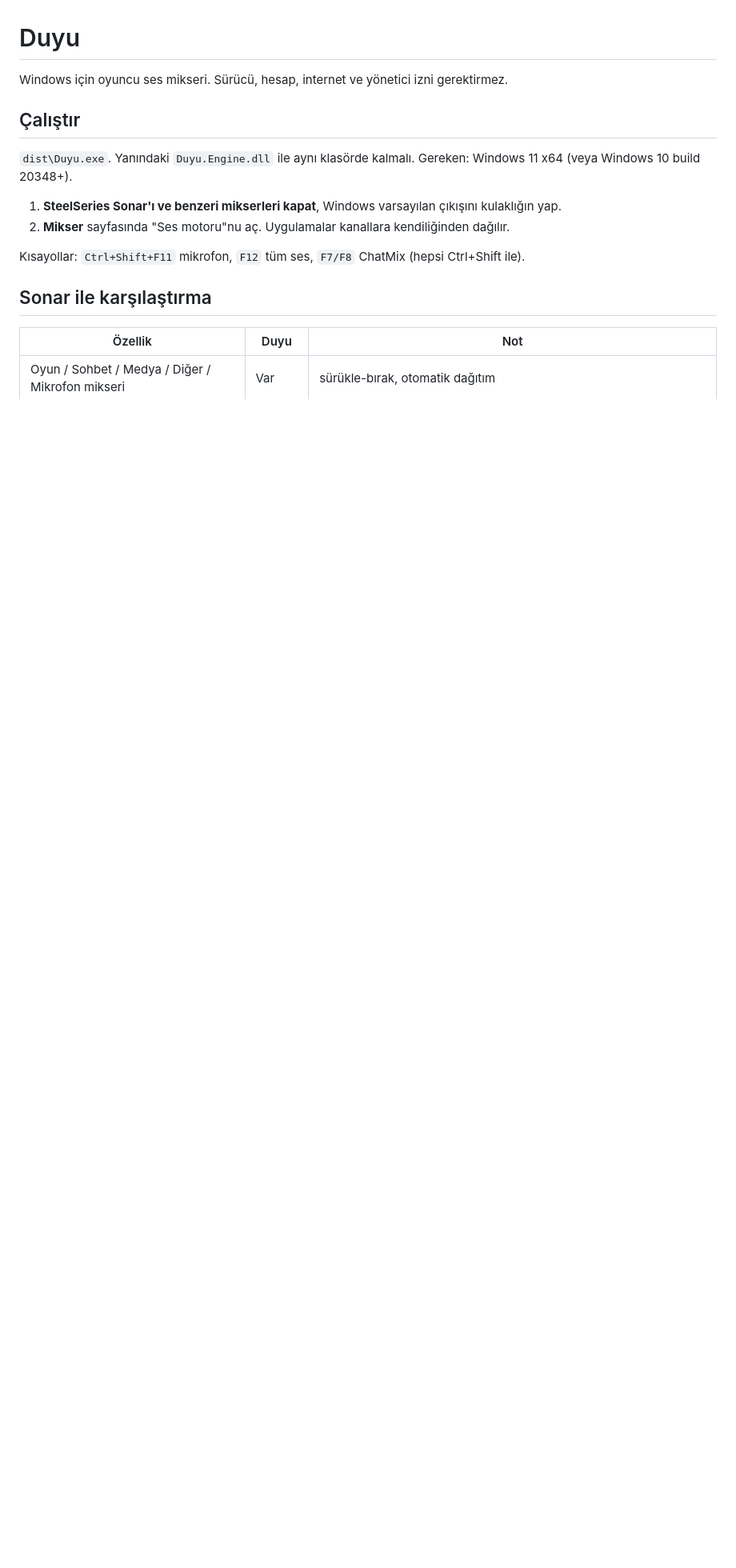
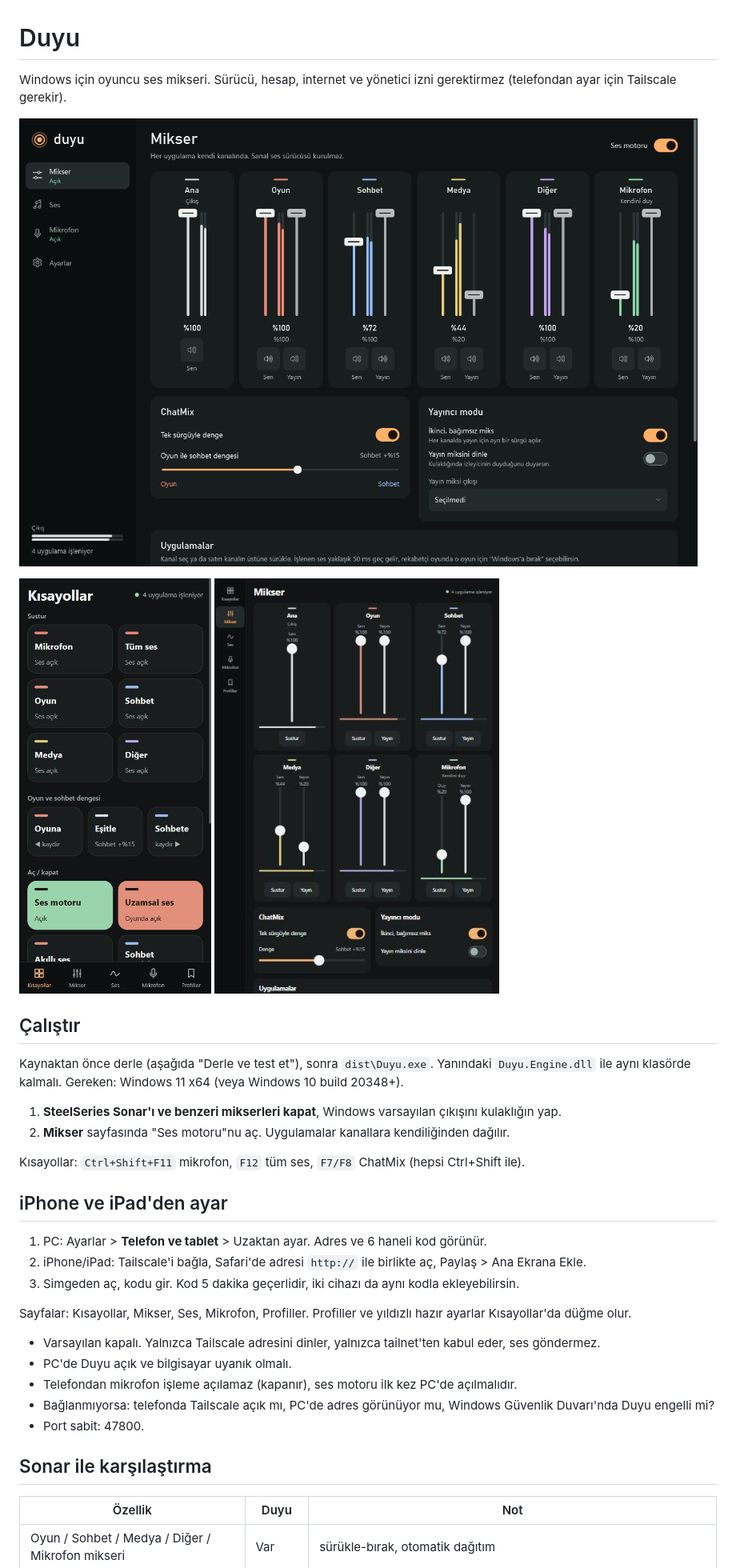
Before and after one commit to ErdemOzbaykus/Duyu, a Markdown page: README.md, the part around one of its changes. Shown at 80% size. GitHub-like rendering; pictures changed too: screenshots/1-mikser.png (added), screenshots/mobil-ipad-mikser.jpg (added), screenshots/mobil-iphone-kisayollar.jpg (added); blank space fills up the shorter version.

Commit message:
docs: screenshots, build-first instructions and trademark notice
Co-Authored-By: Claude Opus 5.5 <noreply@anthropic.com>

```diff
--- a/README.md
+++ b/README.md
@@ -1,16 +1,34 @@
 # Duyu
 
-Windows için oyuncu ses mikseri. Sürücü, hesap, internet ve yönetici izni gerektirmez.
+Windows için oyuncu ses mikseri. Sürücü, hesap, internet ve yönetici izni gerektirmez (telefondan ayar için Tailscale gerekir).
+
+![Mikser](screenshots/1-mikser.png)
+
+<img src="screenshots/mobil-iphone-kisayollar.jpg" alt="iPhone kısayollar sayfası" width="240"> <img src="screenshots/mobil-ipad-mikser.jpg" alt="iPad mikser sayfası" width="356">
 
 ## Çalıştır
 
-`dist\Duyu.exe`. Yanındaki `Duyu.Engine.dll` ile aynı klasörde kalmalı.
+Kaynaktan önce derle (aşağıda "Derle ve test et"), sonra `dist\Duyu.exe`. Yanındaki `Duyu.Engine.dll` ile aynı klasörde kalmalı.
 Gereken: Windows 11 x64 (veya Windows 10 build 20348+).
 
 1. **SteelSeries Sonar'ı ve benzeri mikserleri kapat**, Windows varsayılan çıkışını kulaklığın yap.
 2. **Mikser** sayfasında "Ses motoru"nu aç. Uygulamalar kanallara kendiliğinden dağılır.
 
 Kısayollar: `Ctrl+Shift+F11` mikrofon, `F12` tüm ses, `F7/F8` ChatMix (hepsi Ctrl+Shift ile).
+
+## iPhone ve iPad'den ayar
+
+1. PC: Ayarlar > **Telefon ve tablet** > Uzaktan ayar. Adres ve 6 haneli kod görünür.
+2. iPhone/iPad: Tailscale'i bağla, Safari'de adresi `http://` ile birlikte aç, Paylaş > Ana Ekrana Ekle.
+3. Simgeden aç, kodu gir. Kod 5 dakika geçerlidir, iki cihazı da aynı kodla ekleyebilirsin.
+
+Sayfalar: Kısayollar, Mikser, Ses, Mikrofon, Profiller. Profiller ve yıldızlı hazır ayarlar Kısayollar'da düğme olur.
+
+- Varsayılan kapalı. Yalnızca Tailscale adresini dinler, yalnızca tailnet'ten kabul eder, ses göndermez.
+- PC'de Duyu açık ve bilgisayar uyanık olmalı.
+- Telefondan mikrofon işleme açılamaz (kapanır), ses motoru ilk kez PC'de açılmalıdır.
+- Bağlanmıyorsa: telefonda Tailscale açık mı, PC'de adres görünüyor mu, Windows Güvenlik Duvarı'nda Duyu engelli mi?
+- Port sabit: 47800.
 
 ## Sonar ile karşılaştırma
 
```
Also changed, not shown: other parts of README.md (+5 -0 lines), screenshots/2-ses.png (added), screenshots/3-mikrofon.png (added), screenshots/4-ayarlar.png (added).
